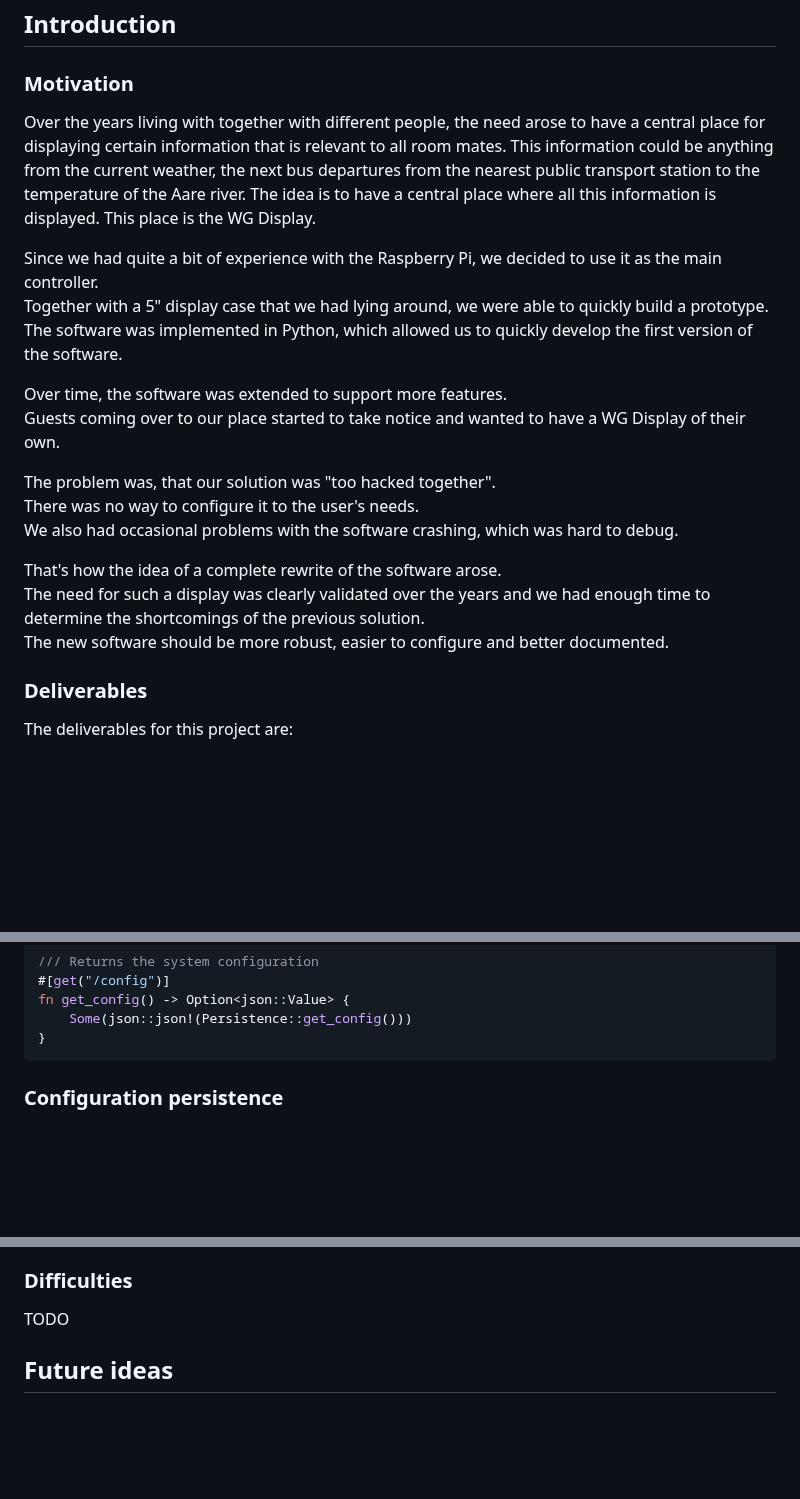
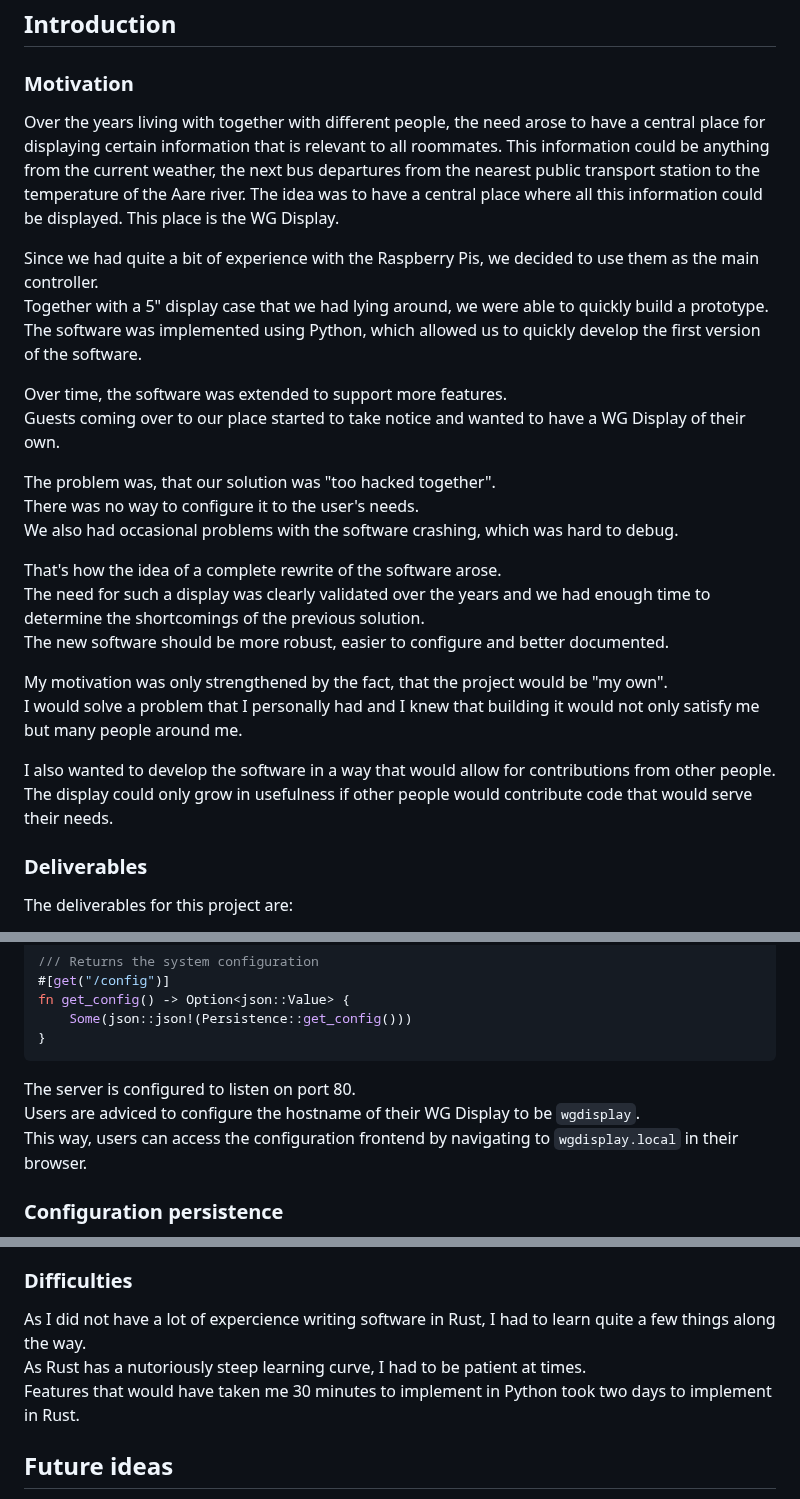
Before and after one commit to eliabieri/wg_display, a Markdown page: project_report.md, 3 parts joined by grey strips. GitHub-like rendering; blank space fills up the shorter version.

Commit message:
Continue report

````diff
--- a/project_report.md
+++ b/project_report.md
@@ -74,11 +74,11 @@ The result of this project is a working prototype of the WG Display that is user
 
 ### Motivation
 
-Over the years living with together with different people, the need arose to have a central place for displaying certain information that is relevant to all room mates. This information could be anything from the current weather, the next bus departures from the nearest public transport station to the temperature of the Aare river. The idea is to have a central place where all this information is displayed. This place is the WG Display.
+Over the years living with together with different people, the need arose to have a central place for displaying certain information that is relevant to all roommates. This information could be anything from the current weather, the next bus departures from the nearest public transport station to the temperature of the Aare river. The idea was to have a central place where all this information could be displayed. This place is the WG Display.
 
-Since we had quite a bit of experience with the Raspberry Pi, we decided to use it as the main controller.
+Since we had quite a bit of experience with the Raspberry Pis, we decided to use them as the main controller.
 Together with a 5" display case that we had lying around, we were able to quickly build a prototype.
-The software was implemented in Python, which allowed us to quickly develop the first version of the software.
+The software was implemented using Python, which allowed us to quickly develop the first version of the software.
 
 Over time, the software was extended to support more features.
 Guests coming over to our place started to take notice and wanted to have a WG Display of their own.
@@ -90,6 +90,12 @@ We also had occasional problems with the software crashing, which was hard to de
 That's how the idea of a complete rewrite of the software arose.
 The need for such a display was clearly validated over the years and we had enough time to determine the shortcomings of the previous solution.
 The new software should be more robust, easier to configure and better documented.
+
+My motivation was only strengthened by the fact, that the project would be "my own".
+I would solve a problem that I personally had and I knew that building it would not only satisfy me but many people around me.
+
+I also wanted to develop the software in a way that would allow for contributions from other people.
+The display could only grow in usefulness if other people would contribute code that would serve their needs.
 
 ### Deliverables
 
@@ -314,6 +325,10 @@ fn get_config() -> Option<json::Value> {
     Some(json::json!(Persistence::get_config()))
 }
 ```
+
+The server is configured to listen on port 80.
+Users are adviced to configure the hostname of their WG Display to be `wgdisplay`.
+This way, users can access the configuration frontend by navigating to `wgdisplay.local` in their browser.
 
 ### Configuration persistence
 
@@ -500,7 +519,9 @@ My hope is that growing the widget collection, implementing additional features
 
 ### Difficulties
 
-TODO
+As I did not have a lot of expercience writing software in Rust, I had to learn quite a few things along the way.
+As Rust has a nutoriously steep learning curve, I had to be patient at times.
+Features that would have taken me 30 minutes to implement in Python took two days to implement in Rust.
 
 <div class="page"/>
 
````
Also changed, not shown: other parts of project_report.md (+9 -0 lines).
